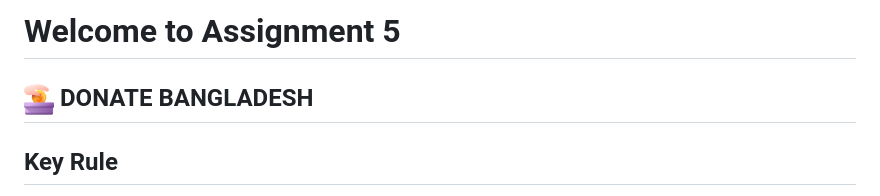
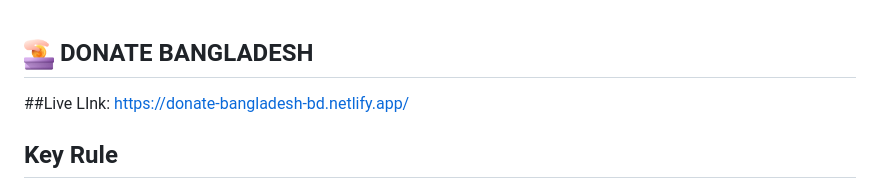
Before and after one commit to pgAminul/B10A1_Assignment_5, a Markdown page: readme.md, the part around the change. Drawn GitHub-style.

```diff
--- a/readme.md
+++ b/readme.md
@@ -1,7 +1,7 @@
-# Welcome to Assignment 5
+
 
 ## <img width=30px src="assets/logo.png"/> DONATE BANGLADESH
-
+##Live LInk: https://donate-bangladesh-bd.netlify.app/
 ## Key Rule
 
 - Do not ask about mark distribution in the group, as it will not be provided.
```
